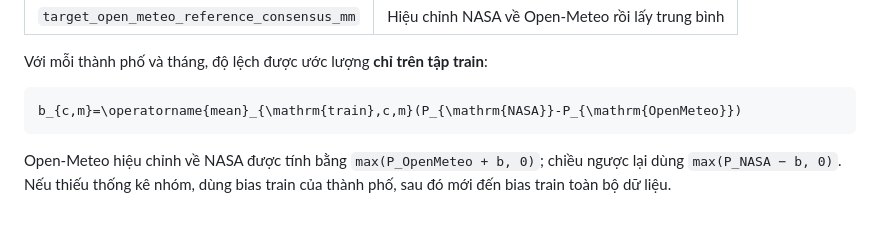
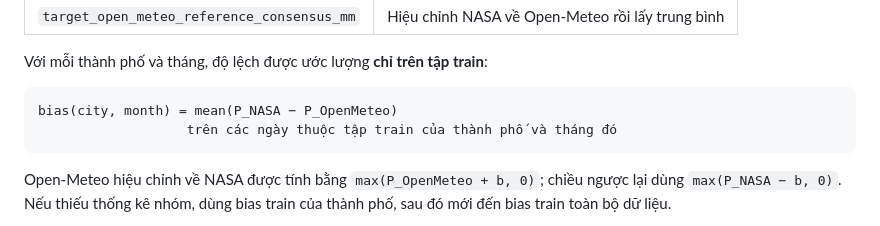
Before and after one commit to peotrannnn/rainfall-forecast, a Markdown page: README.md, the part around the change. Rendered like a GitHub page.

````diff
--- a/README.md
+++ b/README.md
@@ -205,8 +205,9 @@ Notebook 03 giữ năm cách biểu diễn lượng mưa mục tiêu:
 
 Với mỗi thành phố và tháng, độ lệch được ước lượng **chỉ trên tập train**:
 
-```math
-b_{c,m}=\operatorname{mean}_{\mathrm{train},c,m}(P_{\mathrm{NASA}}-P_{\mathrm{OpenMeteo}})
+```text
+bias(city, month) = mean(P_NASA − P_OpenMeteo)
+                   trên các ngày thuộc tập train của thành phố và tháng đó
 ```
 
 Open-Meteo hiệu chỉnh về NASA được tính bằng `max(P_OpenMeteo + b, 0)`; chiều ngược lại dùng `max(P_NASA − b, 0)`. Nếu thiếu thống kê nhóm, dùng bias train của thành phố, sau đó mới đến bias train toàn bộ dữ liệu.
````
